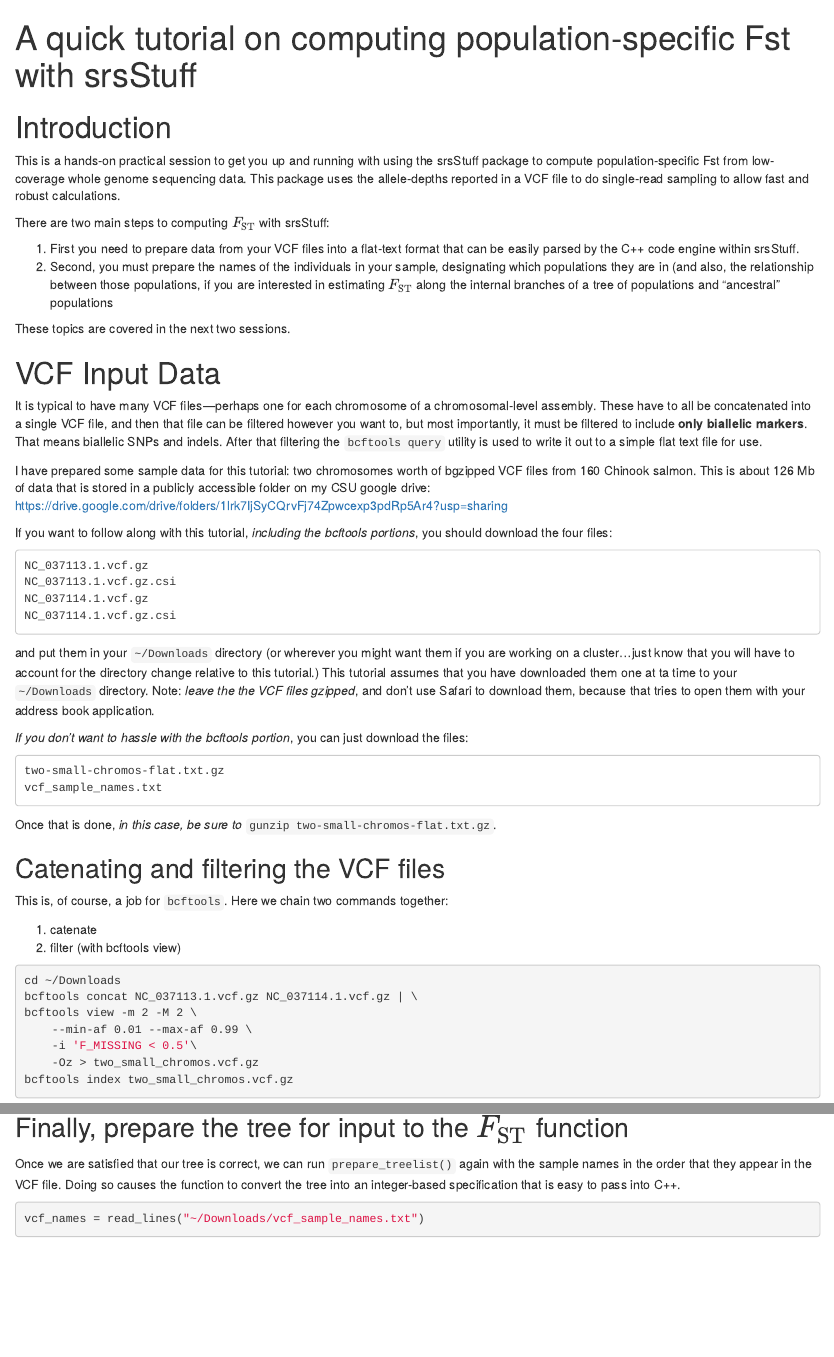
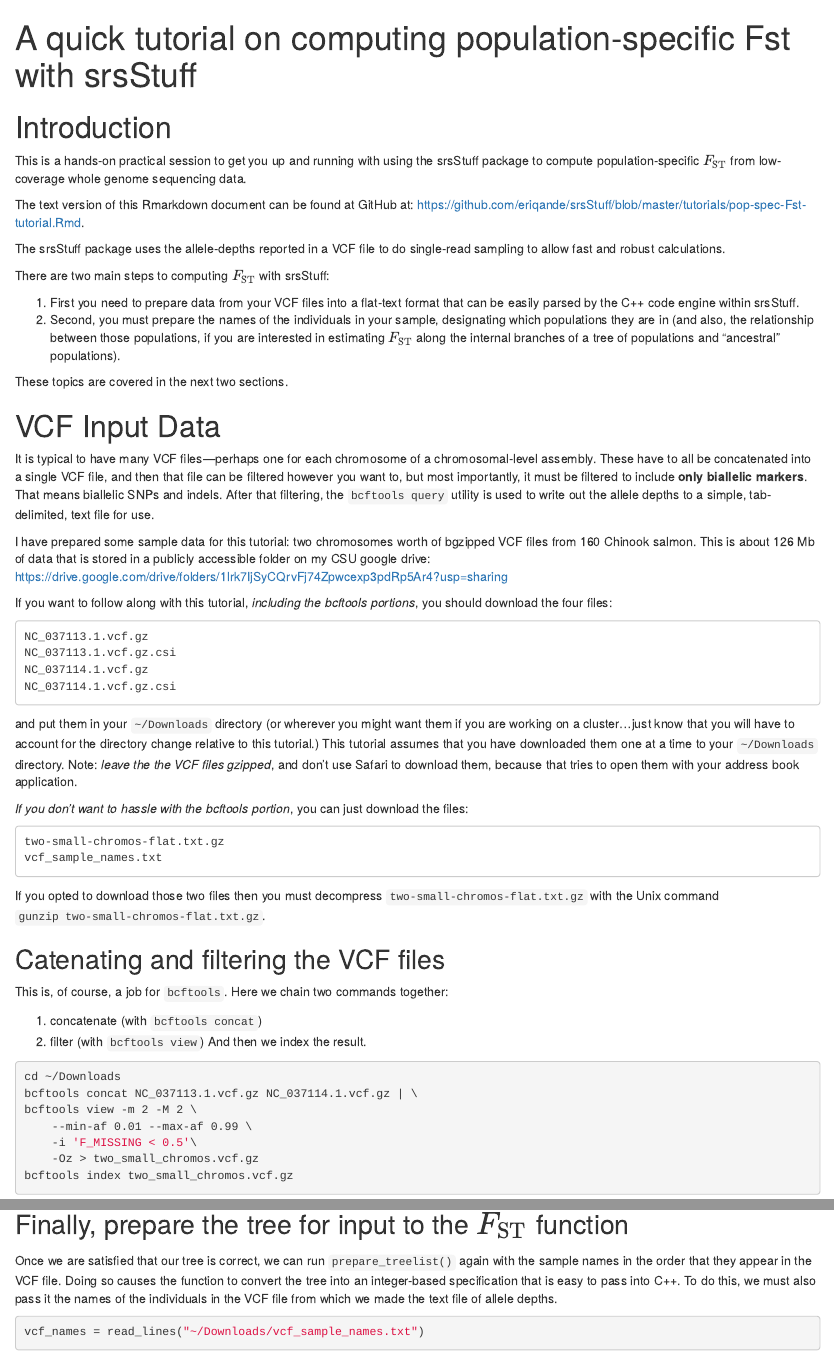
Before and after one commit to eriqande/srsStuff, an R Markdown document (tutorials/pop-spec-Fst-tutorial.Rmd): the page in a window 1100 px wide, from its top, and a second part further down, joined at a grey line. Rendered offline with R 4.5, knitr and Pandoc, with nearby package versions; some code elsewhere in the file could not run offline.

Commit message:
Finish up Fst tutorial and post in docs

`````diff
--- a/tutorials/pop-spec-Fst-tutorial.Rmd
+++ b/tutorials/pop-spec-Fst-tutorial.Rmd
@@ -8,8 +8,14 @@ output:
 # Introduction
 
 This is a hands-on practical session to get you up and running with using
-the srsStuff package to compute population-specific Fst from low-coverage
-whole genome sequencing data. This package uses
+the srsStuff package to compute population-specific $F_\mathrm{ST}$ from low-coverage
+whole genome sequencing data.
+
+The text version of this Rmarkdown document can be found at GitHub at:
+[https://github.com/eriqande/srsStuff/blob/master/tutorials/pop-spec-Fst-tutorial.Rmd](https://github.com/eriqande/srsStuff/blob/master/tutorials/pop-spec-Fst-tutorial.Rmd).
+
+
+The srsStuff package uses
 the allele-depths reported in a VCF file to do single-read sampling to allow
 fast and robust calculations.
 
@@ -21,9 +27,9 @@ format that can be easily parsed by the C++ code engine within srsStuff.
 designating which populations they are in (and also, the relationship
 between those populations, if you are interested in estimating $F_\mathrm{ST}$
 along the internal branches of a tree of populations and "ancestral"
-populations
+populations).
 
-These topics are covered in the next two sessions.
+These topics are covered in the next two sections.
 
 # VCF Input Data
 
@@ -31,8 +37,8 @@ It is typical to have many VCF files---perhaps one for each chromosome of
 a chromosomal-level assembly.  These have to all be concatenated into a single
 VCF file, and then that file can be filtered however you want to, but most
 importantly, it must be filtered to include **only biallelic markers**.  That
-means biallelic SNPs and indels.  After that filtering the `bcftools query` utility
-is used to write it out to a simple flat text file for use.
+means biallelic SNPs and indels.  After that filtering, the `bcftools query` utility
+is used to write out the allele depths to a simple, tab-delimited, text file for use.
 
 I have prepared some sample data for this tutorial: two chromosomes worth
 of bgzipped VCF files from 160 Chinook salmon.  This is about 126 Mb of
@@ -50,7 +56,7 @@ NC_037114.1.vcf.gz.csi
 and put them in your `~/Downloads` directory (or wherever you might want them
 if you are working on a cluster...just know that you will have to account for
 the directory change relative to this tutorial.) This tutorial assumes that you have
-downloaded them one at ta time to your `~/Downloads` directory.
+downloaded them one at a time to your `~/Downloads` directory.
 Note: _leave the the VCF files
 gzipped_, and don't use Safari to download them, because that tries to open them
 with your address book application.
@@ -61,7 +67,7 @@ download the files:
 two-small-chromos-flat.txt.gz
 vcf_sample_names.txt
 ````
-Once that is done, _in this case, be sure to_ `gunzip two-small-chromos-flat.txt.gz`.
+If you opted to download those two files then you must decompress `two-small-chromos-flat.txt.gz` with the Unix command `gunzip two-small-chromos-flat.txt.gz`.
 
 
 
@@ -69,9 +75,9 @@ Once that is done, _in this case, be sure to_ `gunzip two-small-chromos-flat.txt
 
 This is, of course, a job for `bcftools`. Here we chain two commands together:
 
-1. catenate
-2. filter (with bcftools view)
-
+1. concatenate (with `bcftools concat`)
+2. filter (with `bcftools view`)
+And then we index the result.
 ```sh
 cd ~/Downloads
 bcftools concat NC_037113.1.vcf.gz NC_037114.1.vcf.gz | \
@@ -289,7 +300,8 @@ tree_check$plots$dendrogram_with_names
 Once we are satisfied that our tree is correct, we can run `prepare_treelist()` again
 with the sample names in the order that they appear in the VCF file.  Doing so
 causes the function to convert the tree into an integer-based specification that
-is easy to pass into C++.
+is easy to pass into C++. To do this, we must also pass it the names of the individuals
+in the VCF file from which we made the text file of allele depths.
 ```{r}
 vcf_names = read_lines("~/Downloads/vcf_sample_names.txt")
 input_for_srs <- prepare_treelist(
`````
Also changed, not shown: tutorials/pop-spec-Fst-tutorial.Rmd (23 more changed lines), 1 other file.
